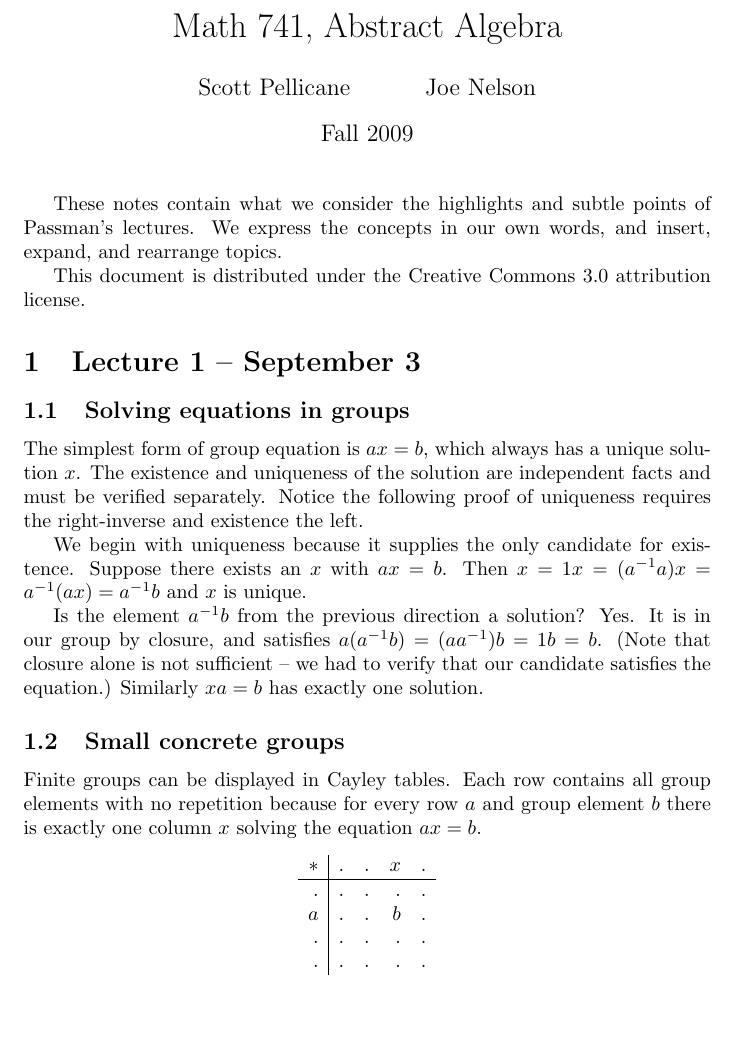
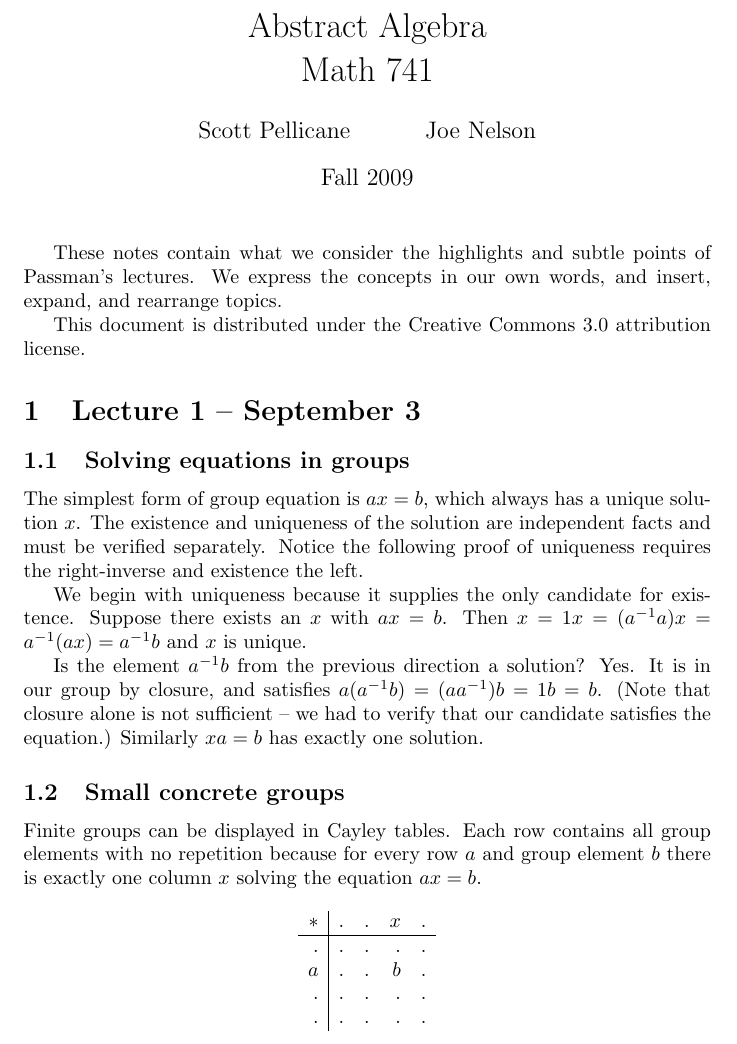
Before and after one commit to begriffs/mathnotes, a LaTeX document (lec741-09.tex): part of page 1 of 9, cut so that both start at the same text, the shorter picture padded with empty space. Compiled offline with pdfLaTeX.

Commit message:
title cleanup

```diff
--- a/lec741-09.tex
+++ b/lec741-09.tex
@@ -17,7 +17,8 @@
 \item[\hskip \labelsep {\bfseries #1}]}{\end{trivlist}}
 
 \begin{document}
-\title{Math 741, Abstract Algebra}
+\title{Abstract Algebra\\
+Math 741}
 \author{Scott Pellicane \and Joe Nelson}
 \date{Fall 2009}
 \maketitle
```
